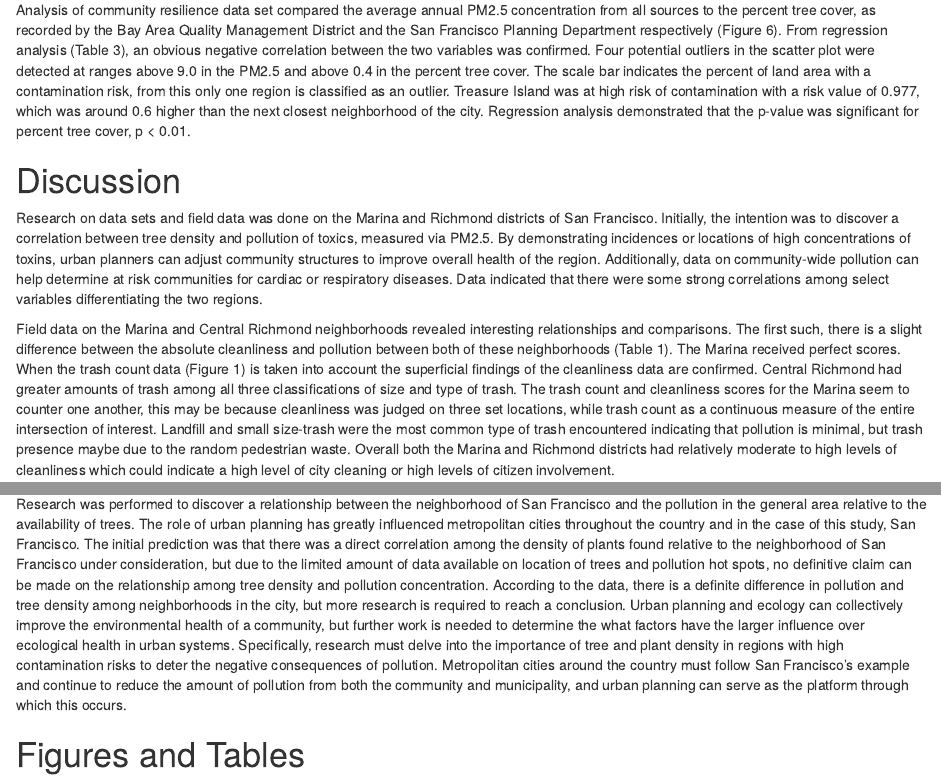
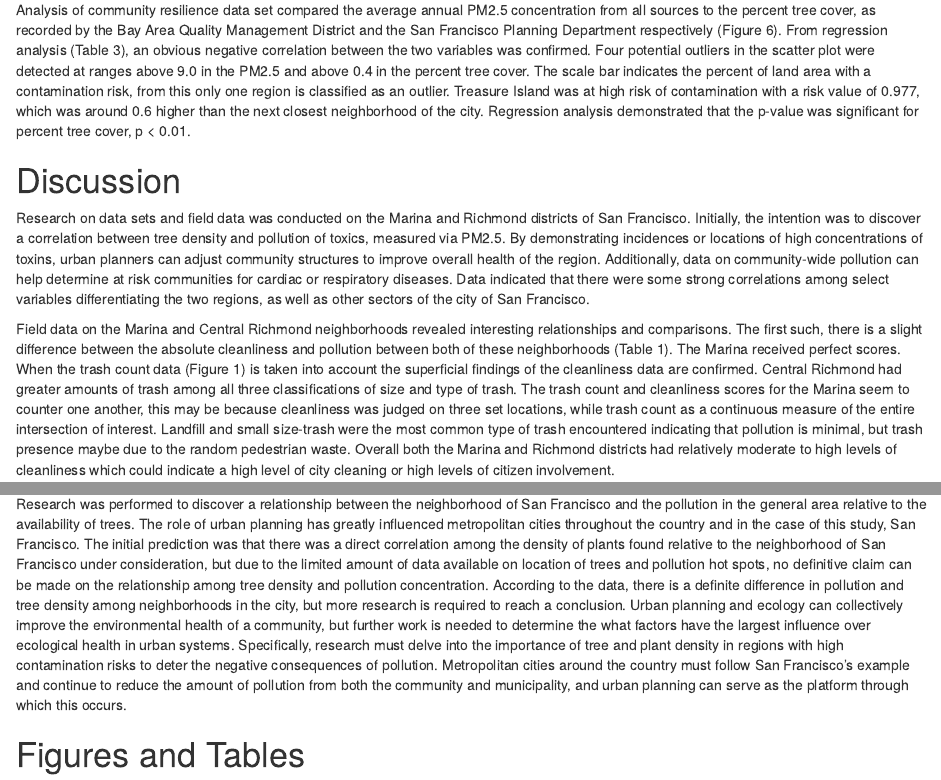
Before and after one commit to rgutierrezvallejo/Gutierrez-Vallejo_Ricardo, an R Markdown document (Final_Report.Rmd): the page in a window 1100 px wide, from 3340 px down, and a second part further down, joined at a grey line. Rendered offline with R 4.5, knitr and Pandoc, with nearby package versions; drawn as R Markdown's standard HTML page in place of the format the file asks for.

Commit message:
Knit final report rmd file

```diff
--- a/Final_Report.Rmd
+++ b/Final_Report.Rmd
@@ -84,7 +84,7 @@ Analysis of community resilience data set compared the average annual PM2.5 conc
 
 # Discussion
 
-Research on data sets and field data was done on the Marina and Richmond districts of San Francisco. Initially, the intention was to discover a correlation between tree density and pollution of toxics, measured via PM2.5. By demonstrating incidences or locations of high concentrations of toxins, urban planners can adjust community structures to improve overall health of the region. Additionally, data on community-wide pollution can help determine at risk communities for cardiac or respiratory diseases. Data indicated that there were some strong correlations among select variables differentiating the two regions.
+Research on data sets and field data was conducted on the Marina and Richmond districts of San Francisco. Initially, the intention was to discover a correlation between tree density and pollution of toxics, measured via PM2.5. By demonstrating incidences or locations of high concentrations of toxins, urban planners can adjust community structures to improve overall health of the region. Additionally, data on community-wide pollution can help determine at risk communities for cardiac or respiratory diseases. Data indicated that there were some strong correlations among select variables differentiating the two regions, as well as other sectors of the city of San Francisco.
 
 Field data on the Marina and Central Richmond neighborhoods revealed interesting relationships and comparisons. The first such, there is a slight difference between the absolute cleanliness and pollution between both of these neighborhoods (Table 1). The Marina received perfect scores. When the trash count data (Figure 1) is taken into account the superficial findings of the cleanliness data are confirmed. Central Richmond had greater amounts of trash among all three classifications of size and type of trash. The trash count and cleanliness scores for the Marina seem to counter one another, this may be because cleanliness was judged on three set locations, while trash count as a continuous measure of the entire intersection of interest. Landfill and small size-trash were the most common type of trash encountered indicating that pollution is minimal, but trash presence maybe due to the random pedestrian waste. Overall both the Marina and Richmond districts had relatively moderate to high levels of cleanliness which could indicate a high level of city cleaning or high levels of citizen involvement.
 
@@ -96,7 +96,7 @@ Greenhouse data reporting emission from the community and the municipality revea
 
 Research has found that tree canopy, specifically in urban forests, is related to carbon presence within the area [@nowak2002carbon]. Data on the percent tree cover of the city and the particulate matter (PM2.5) demonstrated a relationship among tree cover and the toxics within a relative area of San Francisco. The number of facilities that could potentially lead to a risk of contamination was extremely low throughout all neighborhoods, with only Treasure Island demonstrating a substantial risk of contamination relative to other neighborhoods. The negative correlation in this data set is interesting considering researchers have found that tree density can serve to increase the concentration of PM2.5 within certain urban street canyons [@jin2014evaluation], while other papers claim that tree density can serve to decrease the PM2.5 [@nowak2013modeled]. These findings should be worrying to the population given that PM2.5 is strongly associated with visibility and health effects [@pui2014pm2].
 
-Research was performed to discover a relationship between the neighborhood of San Francisco and the pollution in the general area relative to the availability of trees. The role of urban planning has greatly influenced metropolitan cities throughout the country and in the case of this study, San Francisco. The initial prediction was that there was a direct correlation among the density of plants found relative to the neighborhood of San Francisco under consideration, but due to the limited amount of data available on location of trees and pollution hot spots, no definitive claim can be made on the relationship among tree density and pollution concentration. According to the data, there is a definite difference in pollution and tree density among neighborhoods in the city, but more research is required to reach a conclusion. Urban planning and ecology can collectively improve the environmental health of a community, but further work is needed to determine the what factors have the larger influence over ecological health in urban systems. Specifically, research must delve into the importance of tree and plant density in regions with high contamination risks to deter the negative consequences of pollution. Metropolitan cities around the country must follow San Francisco's example and continue to reduce the amount of pollution from both the community and municipality, and urban planning can serve as the platform through which this occurs.
+Research was performed to discover a relationship between the neighborhood of San Francisco and the pollution in the general area relative to the availability of trees. The role of urban planning has greatly influenced metropolitan cities throughout the country and in the case of this study, San Francisco. The initial prediction was that there was a direct correlation among the density of plants found relative to the neighborhood of San Francisco under consideration, but due to the limited amount of data available on location of trees and pollution hot spots, no definitive claim can be made on the relationship among tree density and pollution concentration. According to the data, there is a definite difference in pollution and tree density among neighborhoods in the city, but more research is required to reach a conclusion. Urban planning and ecology can collectively improve the environmental health of a community, but further work is needed to determine the what factors have the largest influence over ecological health in urban systems. Specifically, research must delve into the importance of tree and plant density in regions with high contamination risks to deter the negative consequences of pollution. Metropolitan cities around the country must follow San Francisco's example and continue to reduce the amount of pollution from both the community and municipality, and urban planning can serve as the platform through which this occurs.
 
 # Figures and Tables
 
```
Also changed, not shown: 1 other file.
